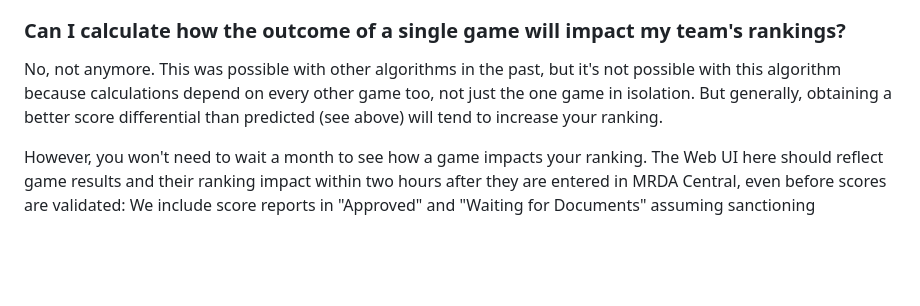
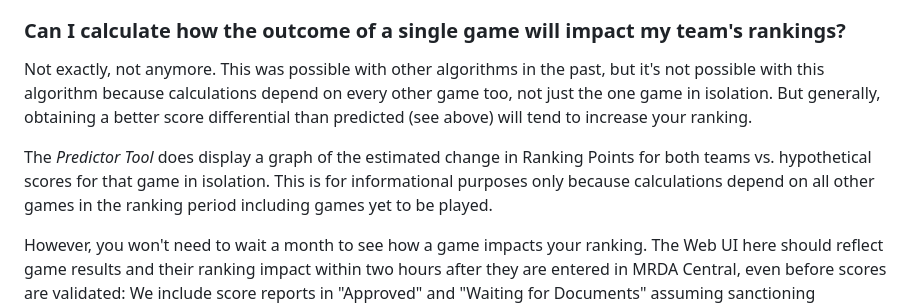
Before and after one commit to grimesbot/MRDA-Rankings-LRD, a Markdown page: README.md, the part around the change. GitHub-like rendering; blank space fills up the shorter version.

Commit message:
README about predictor graph

```diff
--- a/README.md
+++ b/README.md
@@ -46,7 +46,9 @@ The predicted score differential of a game is simply the difference of the compe
 This tool also includes an *Predictor Tool* which calculates the predicted score differential for a game between two teams on a given date, as well as an *Upcoming Games* table which displays the predicted score differentials for future sanctioned games scheduled in MRDA Central.
 
 ### Can I calculate how the outcome of a single game will impact my team's rankings?
-No, not anymore. This was possible with other algorithms in the past, but it's not possible with this algorithm because calculations depend on every other game too, not just the one game in isolation. But generally, obtaining a better score differential than predicted (see above) will tend to increase your ranking.
+Not exactly, not anymore. This was possible with other algorithms in the past, but it's not possible with this algorithm because calculations depend on every other game too, not just the one game in isolation. But generally, obtaining a better score differential than predicted (see above) will tend to increase your ranking.
+
+The *Predictor Tool* does display a graph of the estimated change in Ranking Points for both teams vs. hypothetical scores for that game in isolation. This is for informational purposes only because calculations depend on all other games in the ranking period including games yet to be played.
 
 However, you won't need to wait a month to see how a game impacts your ranking. The Web UI here should reflect game results and their ranking impact within two hours after they are entered in MRDA Central, even before scores are validated: We include score reports in "Approved" and "Waiting for Documents" assuming sanctioning requirements will be met in good faith.
 
```
